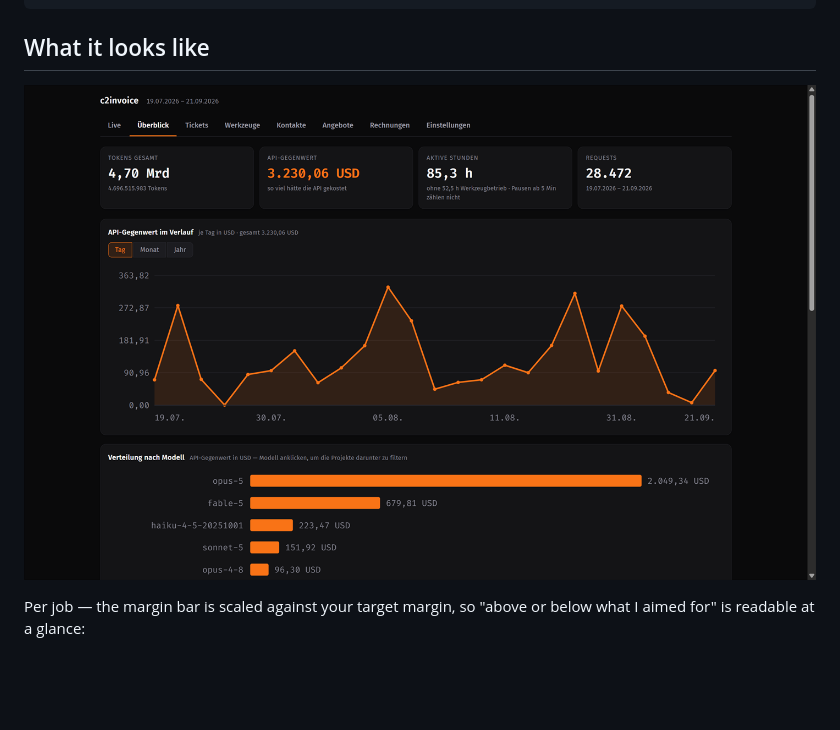
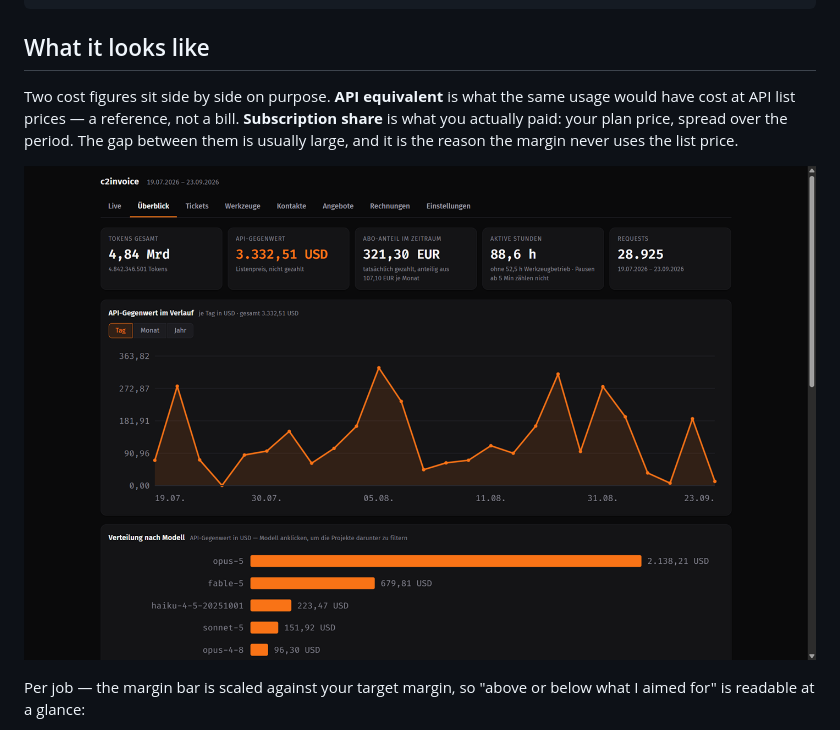
Before and after one commit to RobSpct/c2invoice, a Markdown page: README.md, the part around one of its changes. GitHub-like rendering; pictures changed too: docs/overview.png; blank space fills up the shorter version.

```diff
--- a/README.md
+++ b/README.md
@@ -24,7 +24,13 @@ session logs → active working time → hourly value → margin → invoice PDF
 
 ## What it looks like
 
-![Overview: spend over time, split by model, and per project with active hours and billable value](docs/overview.png)
+Two cost figures sit side by side on purpose. **API equivalent** is what the
+same usage would have cost at API list prices — a reference, not a bill. **Subscription
+share** is what you actually paid: your plan price, spread over the period.
+The gap between them is usually large, and it is the reason the margin never
+uses the list price.
+
+![Overview: API equivalent at list price next to the subscription share actually paid, active hours, spend over time and split by model](docs/overview.png)
 
 Per job — the margin bar is scaled against your target margin, so "above or
 below what I aimed for" is readable at a glance:
```
Also changed, not shown: other parts of README.md (+12 -7 lines), docs/live.png, docs/tools.png, 4 other files.
